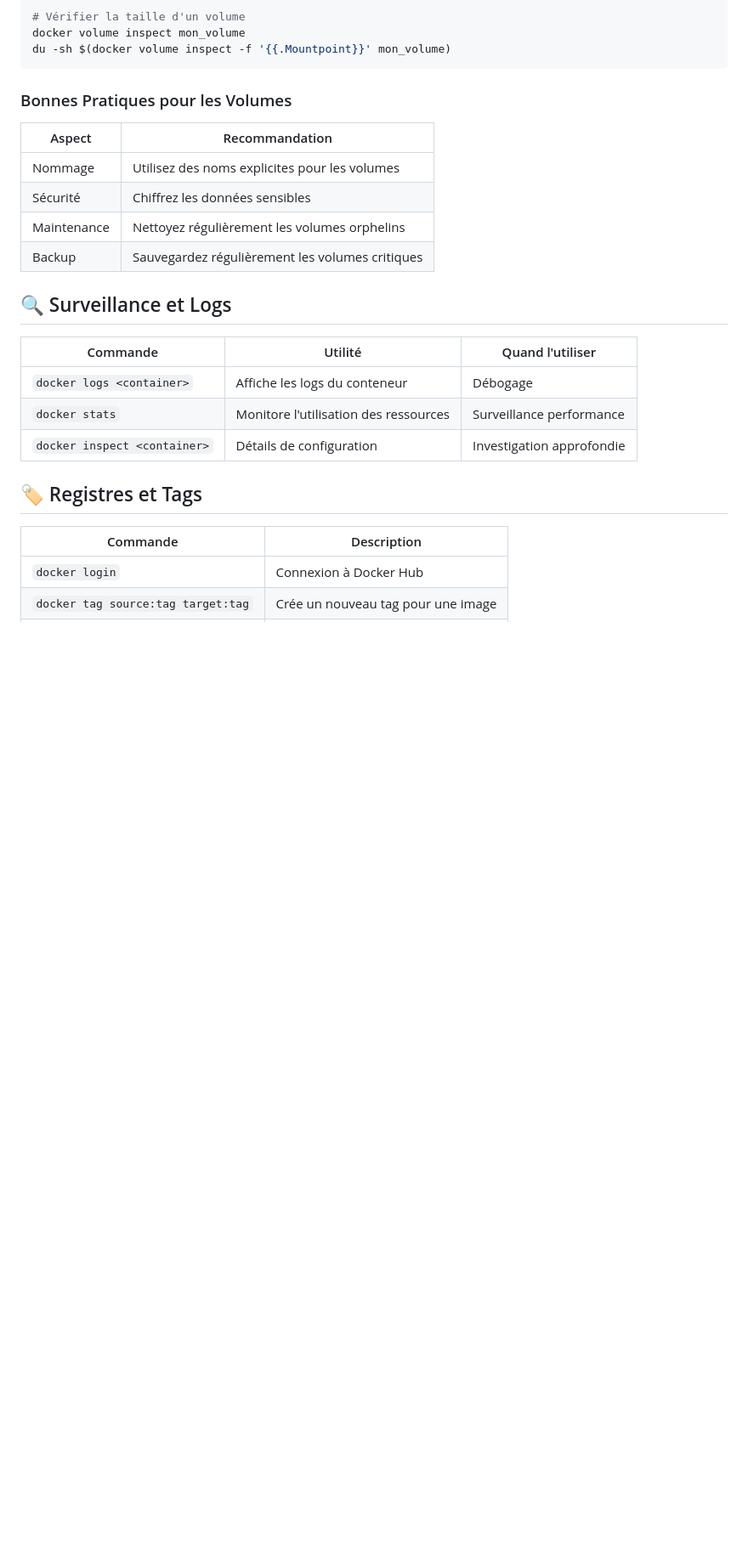
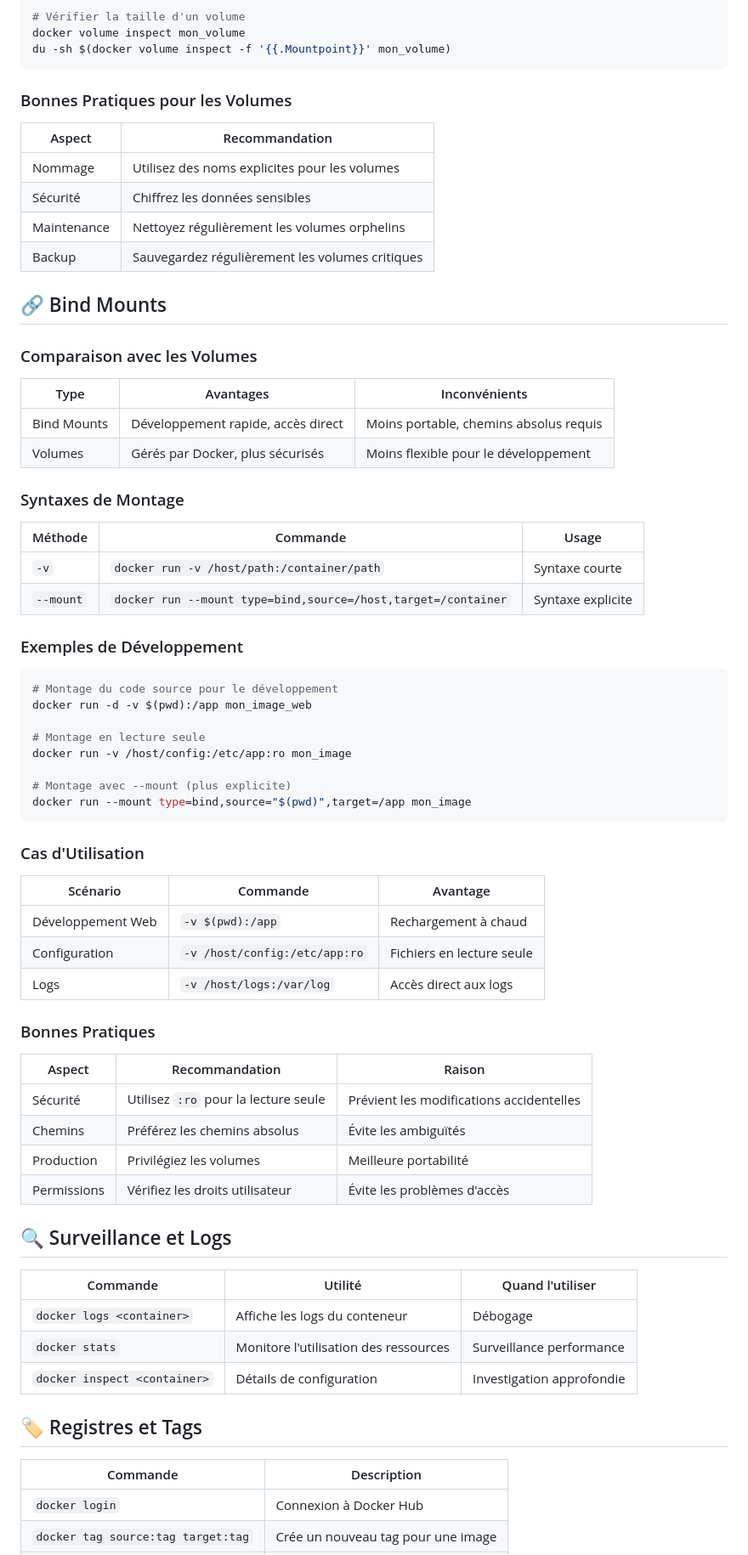
Before and after one commit to MessaKami/docker-base, a Markdown page: README.md, the part around one of its changes. Shown at 85% size. Drawn GitHub-style; blank space fills up the shorter version.

Commit message:
docs(README): 🔗 add Bind Mounts section with best practices

````diff
--- a/README.md
+++ b/README.md
@@ -95,6 +96,52 @@ du -sh $(docker volume inspect -f '{{.Mountpoint}}' mon_volume)
 | Maintenance | Nettoyez régulièrement les volumes orphelins |
 | Backup | Sauvegardez régulièrement les volumes critiques |
 
+## 🔗 Bind Mounts
+
+### Comparaison avec les Volumes
+
+| Type | Avantages | Inconvénients |
+|------|-----------|---------------|
+| Bind Mounts | Développement rapide, accès direct | Moins portable, chemins absolus requis |
+| Volumes | Gérés par Docker, plus sécurisés | Moins flexible pour le développement |
+
+### Syntaxes de Montage
+
+| Méthode | Commande | Usage |
+|---------|----------|-------|
+| `-v` | `docker run -v /host/path:/container/path` | Syntaxe courte |
+| `--mount` | `docker run --mount type=bind,source=/host,target=/container` | Syntaxe explicite |
+
+### Exemples de Développement
+
+```bash
+# Montage du code source pour le développement
+docker run -d -v $(pwd):/app mon_image_web
+
+# Montage en lecture seule
+docker run -v /host/config:/etc/app:ro mon_image
+
+# Montage avec --mount (plus explicite)
+docker run --mount type=bind,source="$(pwd)",target=/app mon_image
+```
+
+### Cas d'Utilisation
+
+| Scénario | Commande | Avantage |
+|----------|----------|----------|
+| Développement Web | `-v $(pwd):/app` | Rechargement à chaud |
+| Configuration | `-v /host/config:/etc/app:ro` | Fichiers en lecture seule |
+| Logs | `-v /host/logs:/var/log` | Accès direct aux logs |
+
+### Bonnes Pratiques
+
+| Aspect | Recommandation | Raison |
+|--------|----------------|---------|
+| Sécurité | Utilisez `:ro` pour la lecture seule | Prévient les modifications accidentelles |
+| Chemins | Préférez les chemins absolus | Évite les ambiguïtés |
+| Production | Privilégiez les volumes | Meilleure portabilité |
+| Permissions | Vérifiez les droits utilisateur | Évite les problèmes d'accès |
+
 ## 🔍 Surveillance et Logs
 
 | Commande | Utilité | Quand l'utiliser |
````
Also changed, not shown: other parts of README.md (+1 -0 lines).
